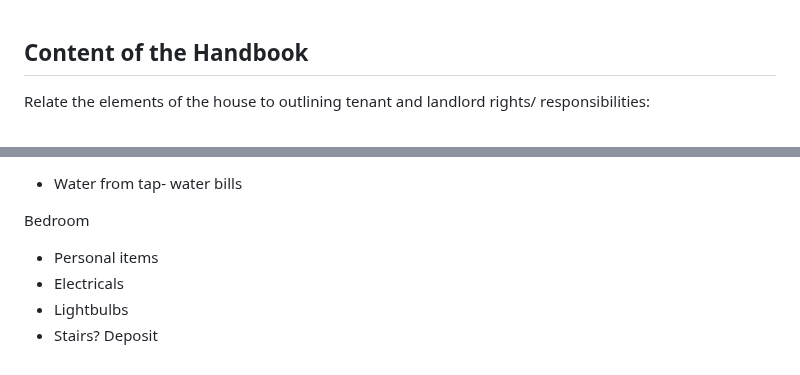
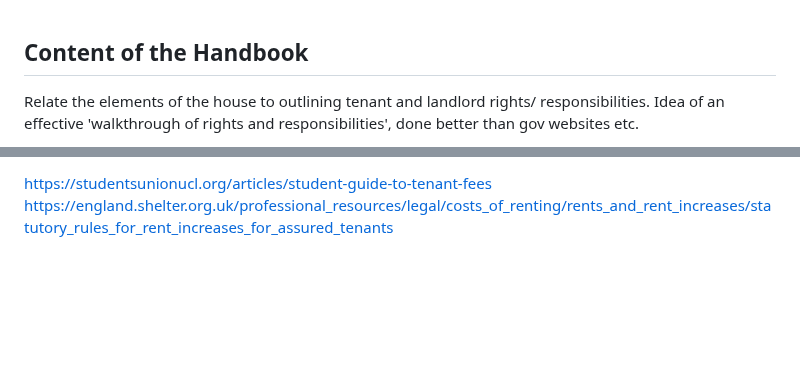
Before and after one commit to NU-Digital-Cultures/Trout, a Markdown page: Project Research/TenantHandbookIdeas.md, 2 parts joined by grey strips. Rendered like a GitHub page; blank space fills up the shorter version.

```diff
--- a/Project Research/TenantHandbookIdeas.md
+++ b/Project Research/TenantHandbookIdeas.md
@@ -84,6 +84,6 @@ his is the Newcastle Private Renting Service’s sort of ‘tenant page’
 <br>
 
 ## Content of the Handbook
-Relate the elements of the house to outlining tenant and landlord rights/ responsibilities:
+Relate the elements of the house to outlining tenant and landlord rights/ responsibilities. Idea of an effective 'walkthrough of rights and responsibilities', done better than gov websites etc.
 <br>
 
@@ -91,12 +104,3 @@ Relate the elements of the house to outlining tenant and landlord rights/ respon
 
-
-
-- Water from tap- water bills
-
-Bedroom
-<br>
-
-- Personal items
-- Electricals
-- Lightbulbs
-- Stairs? Deposit
+https://studentsunionucl.org/articles/student-guide-to-tenant-fees
+https://england.shelter.org.uk/professional_resources/legal/costs_of_renting/rents_and_rent_increases/statutory_rules_for_rent_increases_for_assured_tenants
```
Also changed, not shown: other parts of Project Research/TenantHandbookIdeas.md (+14 -1 lines).
